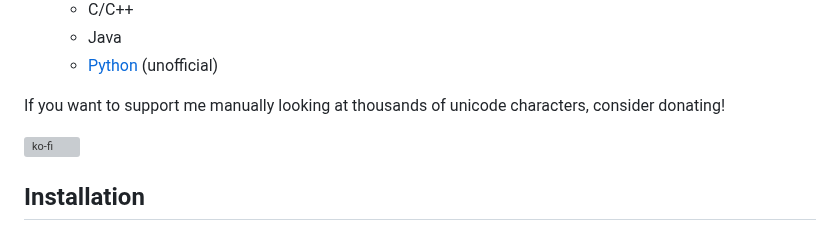
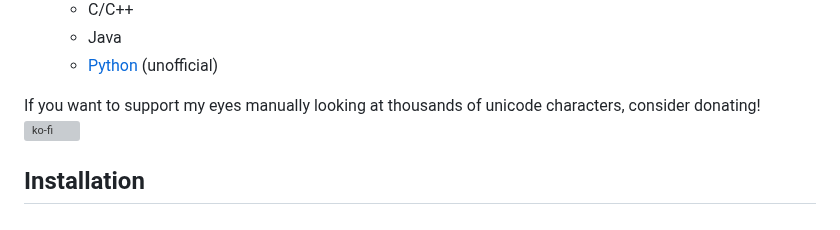
Before and after one commit to null8626/decancer, a Markdown page: core/README.md, the part around the change. Drawn GitHub-style; grey boxes are pictures that could not be loaded.

Commit message:
doc: rewording [skip ci]

```diff
--- a/core/README.md
+++ b/core/README.md
@@ -29,8 +29,7 @@ A library that removes common unicode confusables/homoglyphs from strings.
   - Java
   - [Python](https://pypi.org/project/decancer-py) (unofficial)
 
-If you want to support me manually looking at thousands of unicode characters, consider donating!
-
+If you want to support my eyes manually looking at thousands of unicode characters, consider donating!
 [![ko-fi][ko-fi-image]][ko-fi-url]
 
 ## Installation
```
